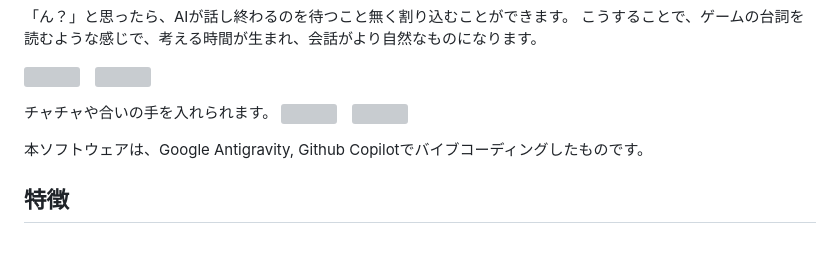
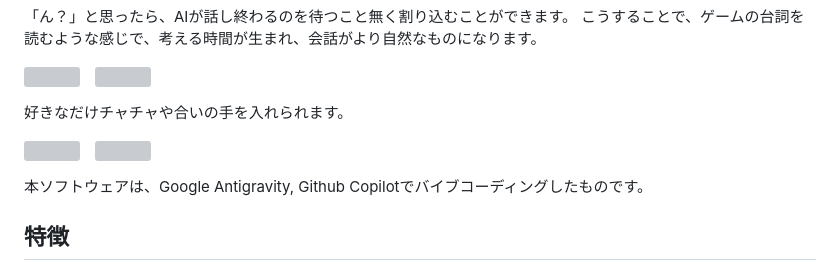
Before and after one commit to gpsnmeajp/SlowDialog, a Markdown page: README.md, the part around the change. Rendered like a GitHub page; blank space fills up the shorter version; grey boxes are pictures that could not be loaded.

```diff
--- a/README.md
+++ b/README.md
@@ -17,7 +17,8 @@ AIが一気にまくしたてる、そこに人間が返答すると、またま
 
 <img width="300" src="https://github.com/user-attachments/assets/f746882f-b05f-48d2-bcf0-092c7221625b" />　<img width="300" src="https://github.com/user-attachments/assets/161de563-0cc9-49f1-9260-191eef71854b" />
 
-チャチャや合いの手を入れられます。
+好きなだけチャチャや合いの手を入れられます。
+
 <img width="300" src="https://github.com/user-attachments/assets/aa103612-261d-40ec-99ae-412a3153b6d0" />　<img width="300" src="https://github.com/user-attachments/assets/6a88728e-6468-410e-abc3-fe19a72137b3" />
 
 
```
